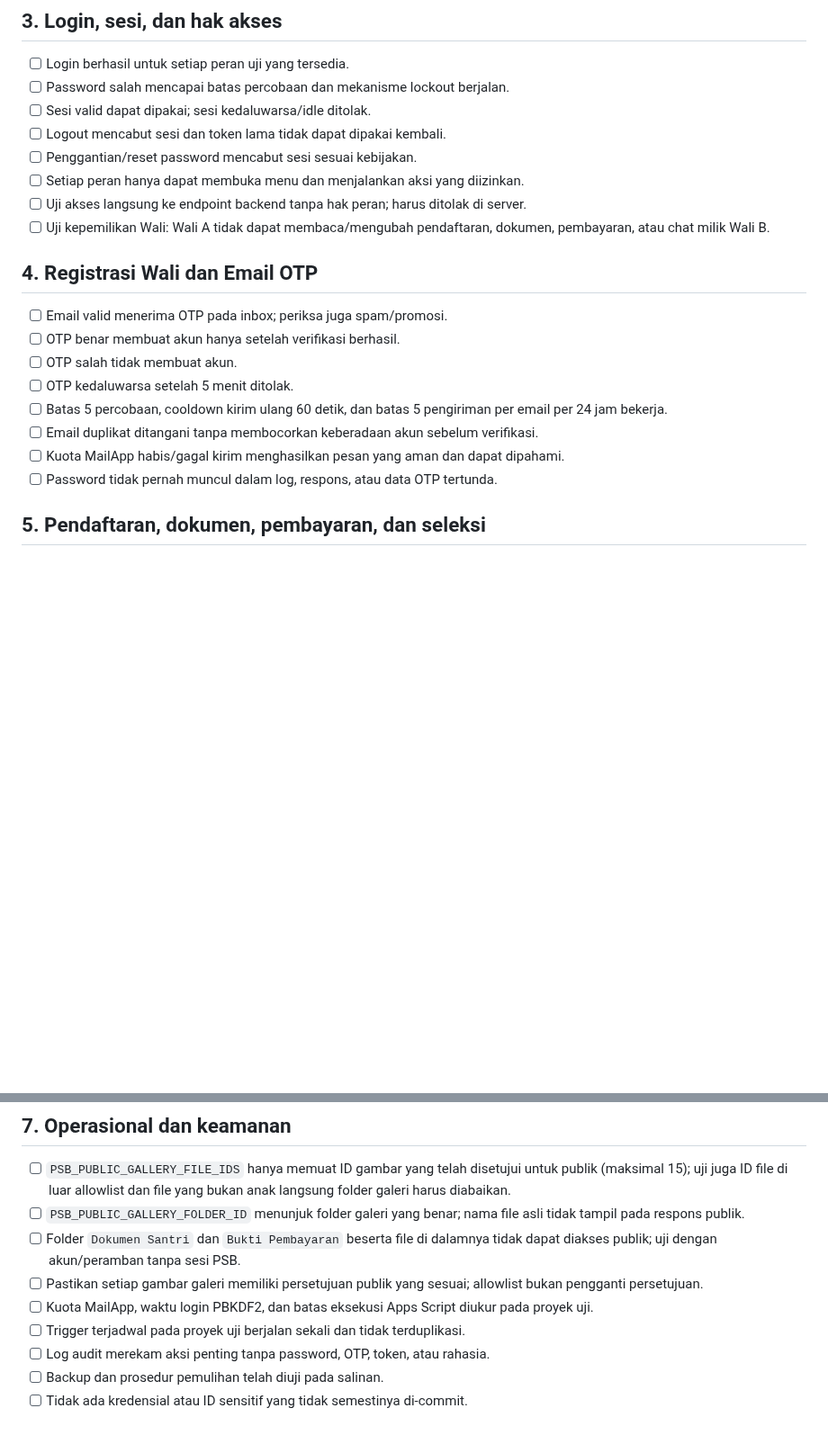
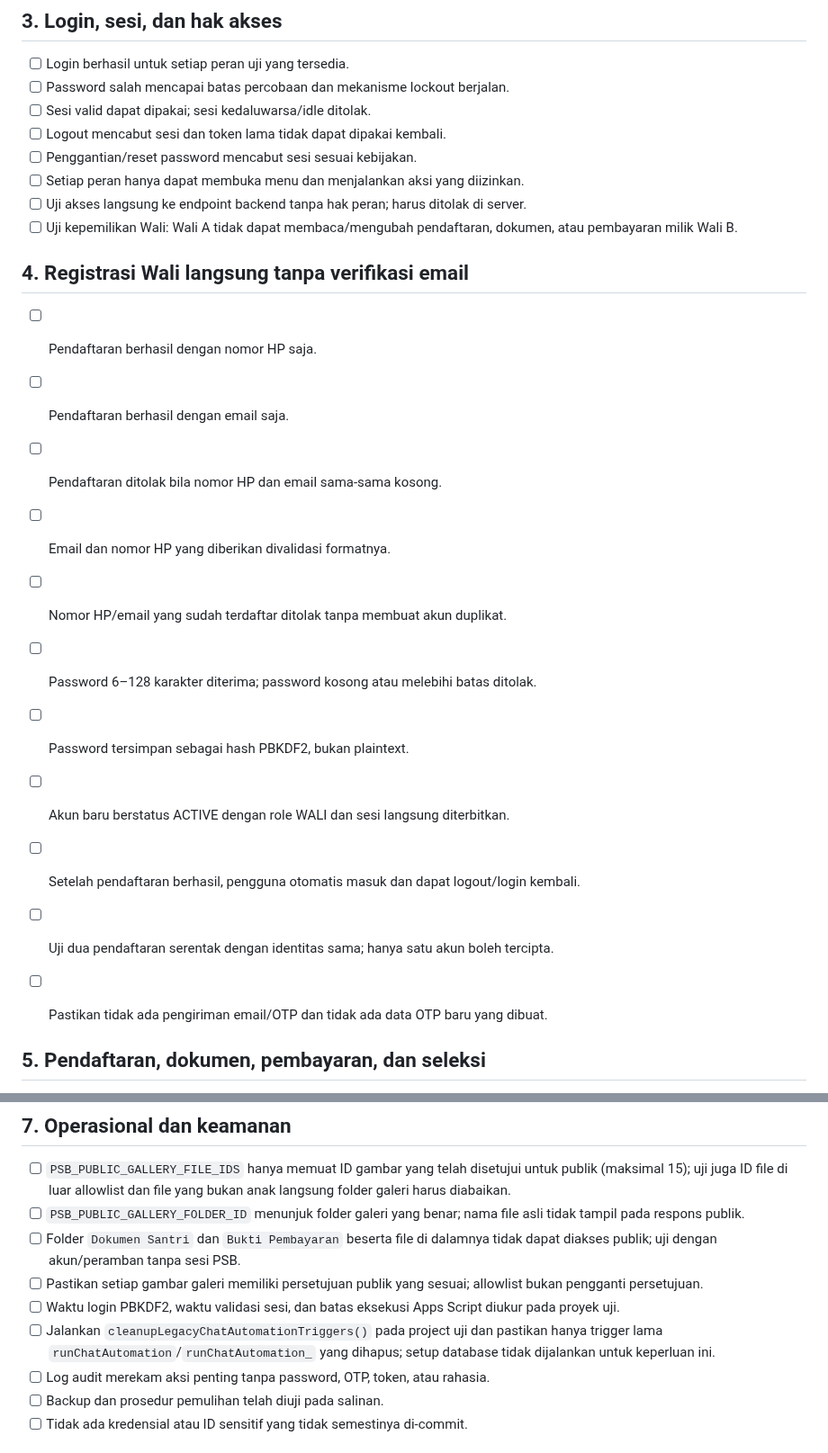
Before and after one commit to appfathanmubina/psb-pcbfm, a Markdown page: docs/integration-readiness-checklist.md, 2 parts joined by grey strips. Shown at 90% size. Rendered like a GitHub page; blank space fills up the shorter version.

Commit message:
Refresh integration checklist for current registration flow

```diff
--- a/docs/integration-readiness-checklist.md
+++ b/docs/integration-readiness-checklist.md
@@ -38,18 +38,22 @@
 - [ ] Penggantian/reset password mencabut sesi sesuai kebijakan.
 - [ ] Setiap peran hanya dapat membuka menu dan menjalankan aksi yang diizinkan.
 - [ ] Uji akses langsung ke endpoint backend tanpa hak peran; harus ditolak di server.
-- [ ] Uji kepemilikan Wali: Wali A tidak dapat membaca/mengubah pendaftaran, dokumen, pembayaran, atau chat milik Wali B.
+- [ ] Uji kepemilikan Wali: Wali A tidak dapat membaca/mengubah pendaftaran, dokumen, atau pembayaran milik Wali B.
 
-## 4. Registrasi Wali dan Email OTP
+## 4. Registrasi Wali langsung tanpa verifikasi email
 
-- [ ] Email valid menerima OTP pada inbox; periksa juga spam/promosi.
-- [ ] OTP benar membuat akun hanya setelah verifikasi berhasil.
-- [ ] OTP salah tidak membuat akun.
-- [ ] OTP kedaluwarsa setelah 5 menit ditolak.
-- [ ] Batas 5 percobaan, cooldown kirim ulang 60 detik, dan batas 5 pengiriman per email per 24 jam bekerja.
-- [ ] Email duplikat ditangani tanpa membocorkan keberadaan akun sebelum verifikasi.
-- [ ] Kuota MailApp habis/gagal kirim menghasilkan pesan yang aman dan dapat dipahami.
-- [ ] Password tidak pernah muncul dalam log, respons, atau data OTP tertunda.
+- [ ] Pendaftaran berhasil dengan nomor HP saja.
+- [ ] Pendaftaran berhasil dengan email saja.
+- [ ] Pendaftaran ditolak bila nomor HP dan email sama-sama kosong.
+- [ ] Email dan nomor HP yang diberikan divalidasi formatnya.
+- [ ] Nomor HP/email yang sudah terdaftar ditolak tanpa membuat akun duplikat.
+- [ ] Password 6–128 karakter diterima; password kosong atau melebihi batas ditolak.
+- [ ] Password tersimpan sebagai hash PBKDF2, bukan plaintext.
+- [ ] Akun baru berstatus ACTIVE dengan role WALI dan sesi langsung diterbitkan.
+- [ ] Setelah pendaftaran berhasil, pengguna otomatis masuk dan dapat logout/login kembali.
+- [ ] Uji dua pendaftaran serentak dengan identitas sama; hanya satu akun boleh tercipta.
+- [ ] Pastikan tidak ada pengiriman email/OTP dan tidak ada data OTP baru yang dibuat.
+
 
 ## 5. Pendaftaran, dokumen, pembayaran, dan seleksi
 
@@ -79,8 +83,8 @@
 - [ ] `PSB_PUBLIC_GALLERY_FOLDER_ID` menunjuk folder galeri yang benar; nama file asli tidak tampil pada respons publik.
 - [ ] Folder `Dokumen Santri` dan `Bukti Pembayaran` beserta file di dalamnya tidak dapat diakses publik; uji dengan akun/peramban tanpa sesi PSB.
 - [ ] Pastikan setiap gambar galeri memiliki persetujuan publik yang sesuai; allowlist bukan pengganti persetujuan.
-- [ ] Kuota MailApp, waktu login PBKDF2, dan batas eksekusi Apps Script diukur pada proyek uji.
-- [ ] Trigger terjadwal pada proyek uji berjalan sekali dan tidak terduplikasi.
+- [ ] Waktu login PBKDF2, waktu validasi sesi, dan batas eksekusi Apps Script diukur pada proyek uji.
+- [ ] Jalankan `cleanupLegacyChatAutomationTriggers()` pada project uji dan pastikan hanya trigger lama `runChatAutomation`/`runChatAutomation_` yang dihapus; setup database tidak dijalankan untuk keperluan ini.
 - [ ] Log audit merekam aksi penting tanpa password, OTP, token, atau rahasia.
 - [ ] Backup dan prosedur pemulihan telah diuji pada salinan.
 - [ ] Tidak ada kredensial atau ID sensitif yang tidak semestinya di-commit.
```
